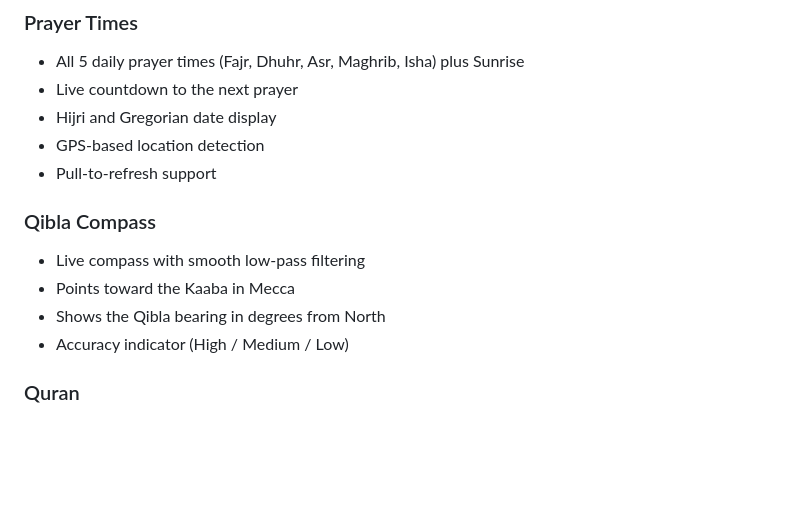
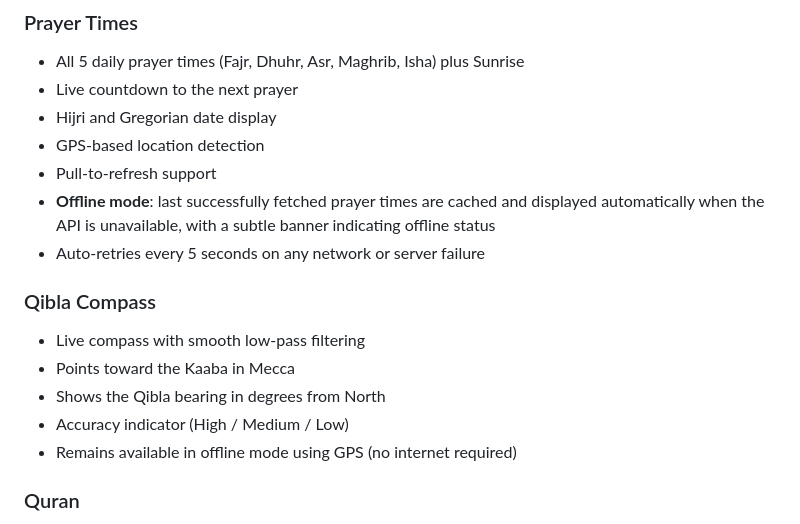
Before and after one commit to abdeltaehass/Fajr, a Markdown page: README.md, the part around the change. Rendered like a GitHub page; blank space fills up the shorter version.

Commit message:
Update README with offline mode and Qibla compass improvements

```diff
--- a/README.md
+++ b/README.md
@@ -10,12 +10,15 @@ An Islamic prayer times app built with Flutter. Displays accurate salah times ba
 - Hijri and Gregorian date display
 - GPS-based location detection
 - Pull-to-refresh support
+- **Offline mode**: last successfully fetched prayer times are cached and displayed automatically when the API is unavailable, with a subtle banner indicating offline status
+- Auto-retries every 5 seconds on any network or server failure
 
 ### Qibla Compass
 - Live compass with smooth low-pass filtering
 - Points toward the Kaaba in Mecca
 - Shows the Qibla bearing in degrees from North
 - Accuracy indicator (High / Medium / Low)
+- Remains available in offline mode using GPS (no internet required)
 
 ### Quran
 - All 114 surahs with Arabic text and Sahih International translation
```
